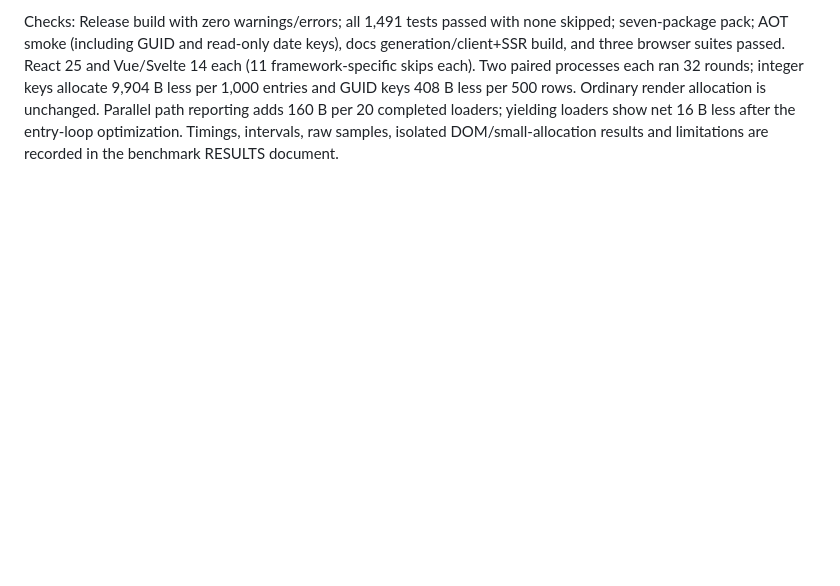
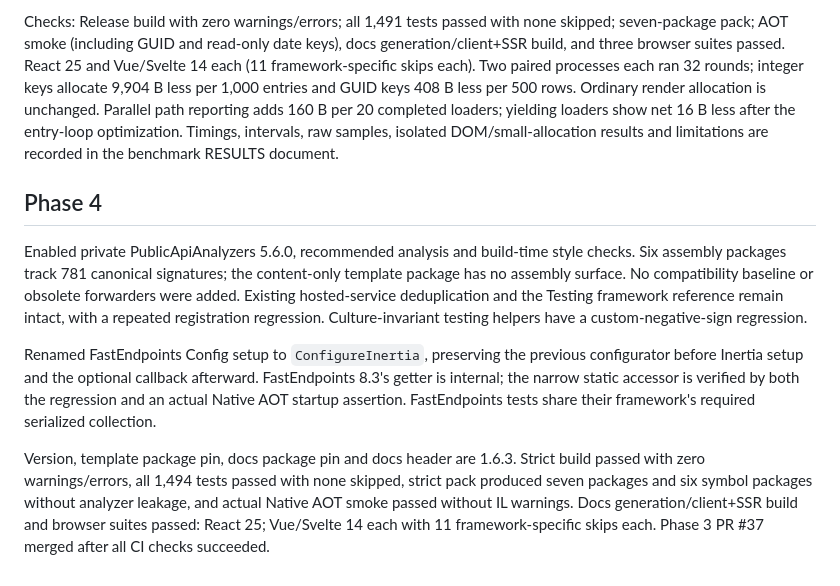
Before and after one commit to adzamkomladev/Inertia.Net, a Markdown page: docs/review-fixes-progress-2026-11.md, the part around the change. GitHub-like rendering; blank space fills up the shorter version.

Commit message:
Record packaging gates and FastEndpoints composition verification

```diff
--- a/docs/review-fixes-progress-2026-11.md
+++ b/docs/review-fixes-progress-2026-11.md
@@ -61,3 +61,19 @@ Vue/Svelte 14 each (11 framework-specific skips each). Two paired processes each
 less per 1,000 entries and GUID keys 408 B less per 500 rows. Ordinary render allocation is unchanged. Parallel path reporting
 adds 160 B per 20 completed loaders; yielding loaders show net 16 B less after the entry-loop optimization. Timings, intervals,
 raw samples, isolated DOM/small-allocation results and limitations are recorded in the benchmark RESULTS document.
+
+## Phase 4
+
+Enabled private PublicApiAnalyzers 5.6.0, recommended analysis and build-time style checks. Six assembly packages track 781
+canonical signatures; the content-only template package has no assembly surface. No compatibility baseline or obsolete
+forwarders were added. Existing hosted-service deduplication and the Testing framework reference remain intact, with a repeated
+registration regression. Culture-invariant testing helpers have a custom-negative-sign regression.
+
+Renamed FastEndpoints Config setup to `ConfigureInertia`, preserving the previous configurator before Inertia setup and the
+optional callback afterward. FastEndpoints 8.3's getter is internal; the narrow static accessor is verified by both the regression
+and an actual Native AOT startup assertion. FastEndpoints tests share their framework's required serialized collection.
+
+Version, template package pin, docs package pin and docs header are 1.6.3. Strict build passed with zero warnings/errors, all
+1,494 tests passed with none skipped, strict pack produced seven packages and six symbol packages without analyzer leakage,
+and actual Native AOT smoke passed without IL warnings. Docs generation/client+SSR build and browser suites passed:
+React 25; Vue/Svelte 14 each with 11 framework-specific skips each. Phase 3 PR #37 merged after all CI checks succeeded.
```
Also changed, not shown: docs/plan-review-fixes-2026-11.md (+4 -0 lines).
